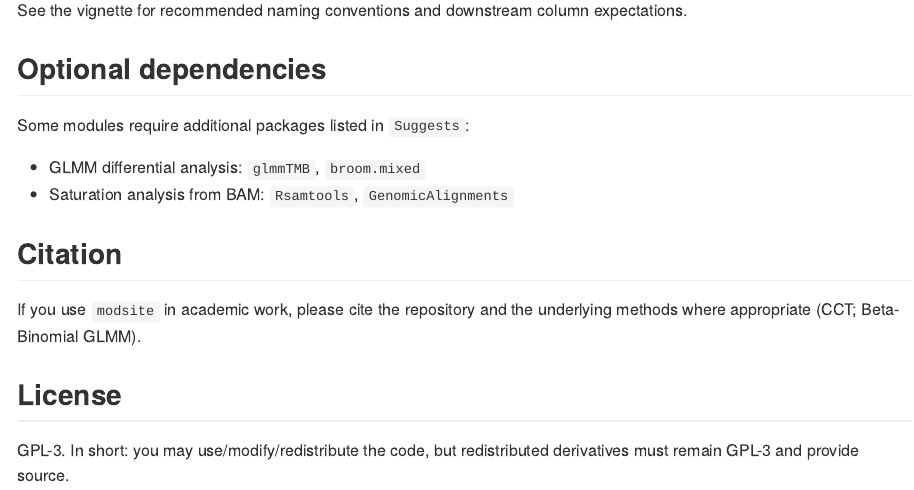
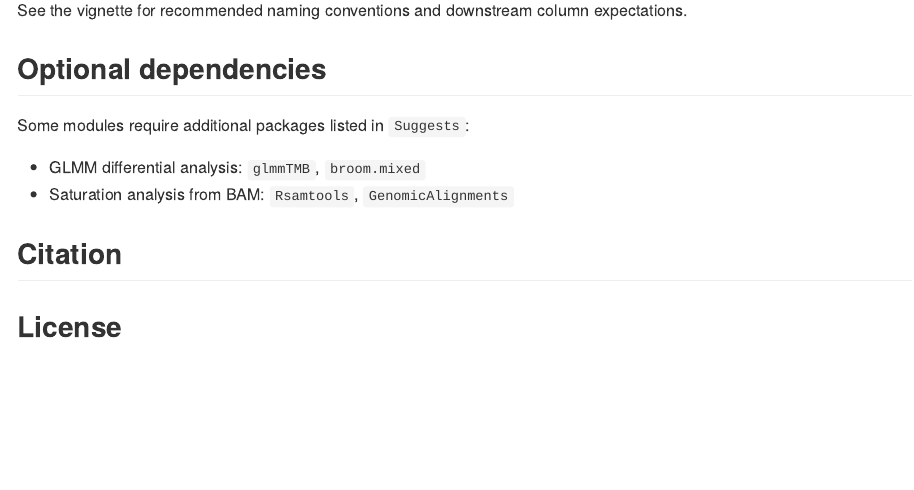
Before and after one commit to Yuanhao-Tang/Modsite, an R Markdown document (README.Rmd): the page in a window 1100 px wide, from 1880 px down. The pictures show the output file README.md that the author committed with the source, drawn offline in the style of GitHub.

Commit message:
Update README

```diff
--- a/README.Rmd
+++ b/README.Rmd
@@ -105,8 +105,5 @@ Some modules require additional packages listed in `Suggests`:
 
 ## Citation
 
-If you use `modsite` in academic work, please cite the repository and the underlying methods where appropriate (CCT; Beta-Binomial GLMM).
 
 ## License
-
-GPL-3. In short: you may use/modify/redistribute the code, but redistributed derivatives must remain GPL-3 and provide source.
```
Also changed, not shown: README.md.
